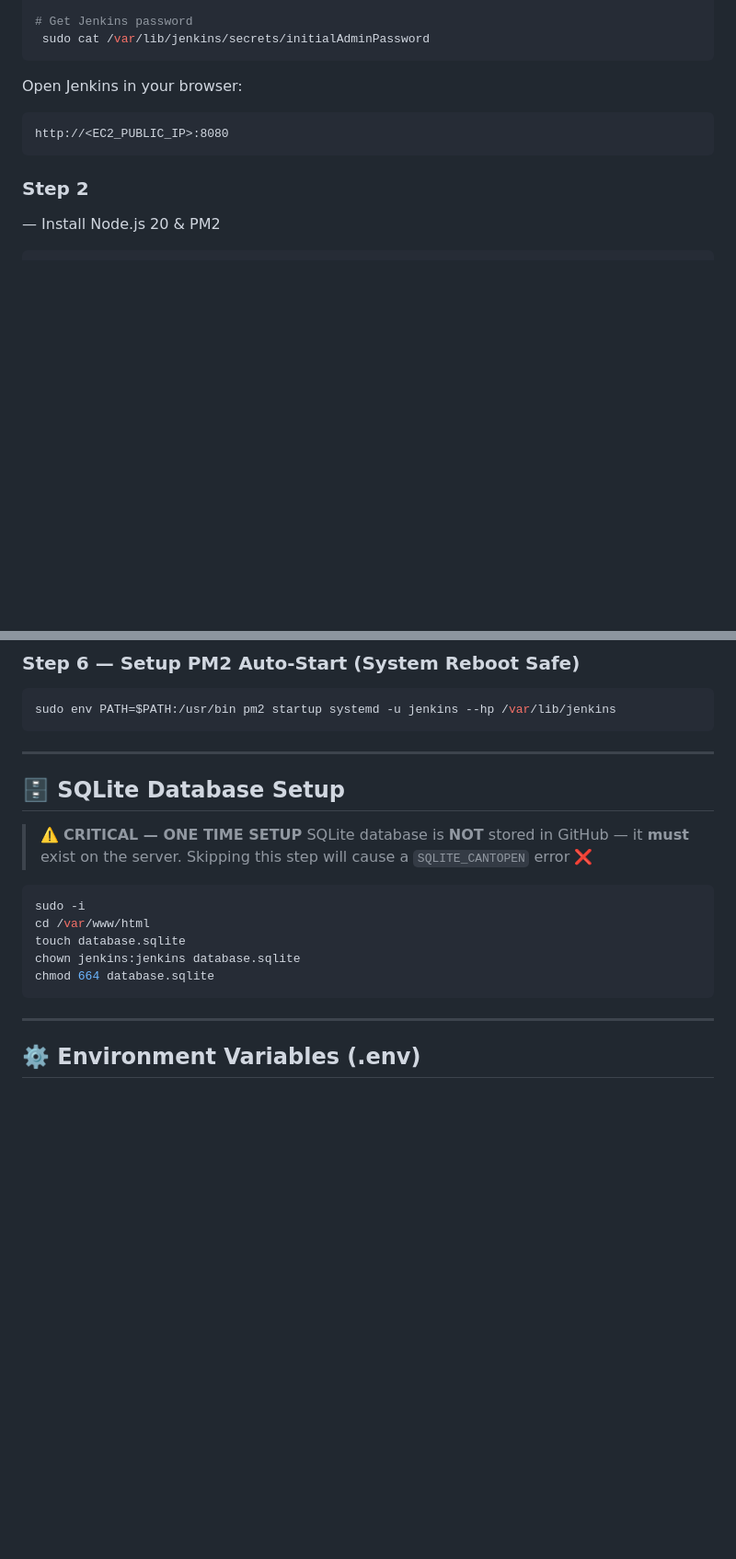
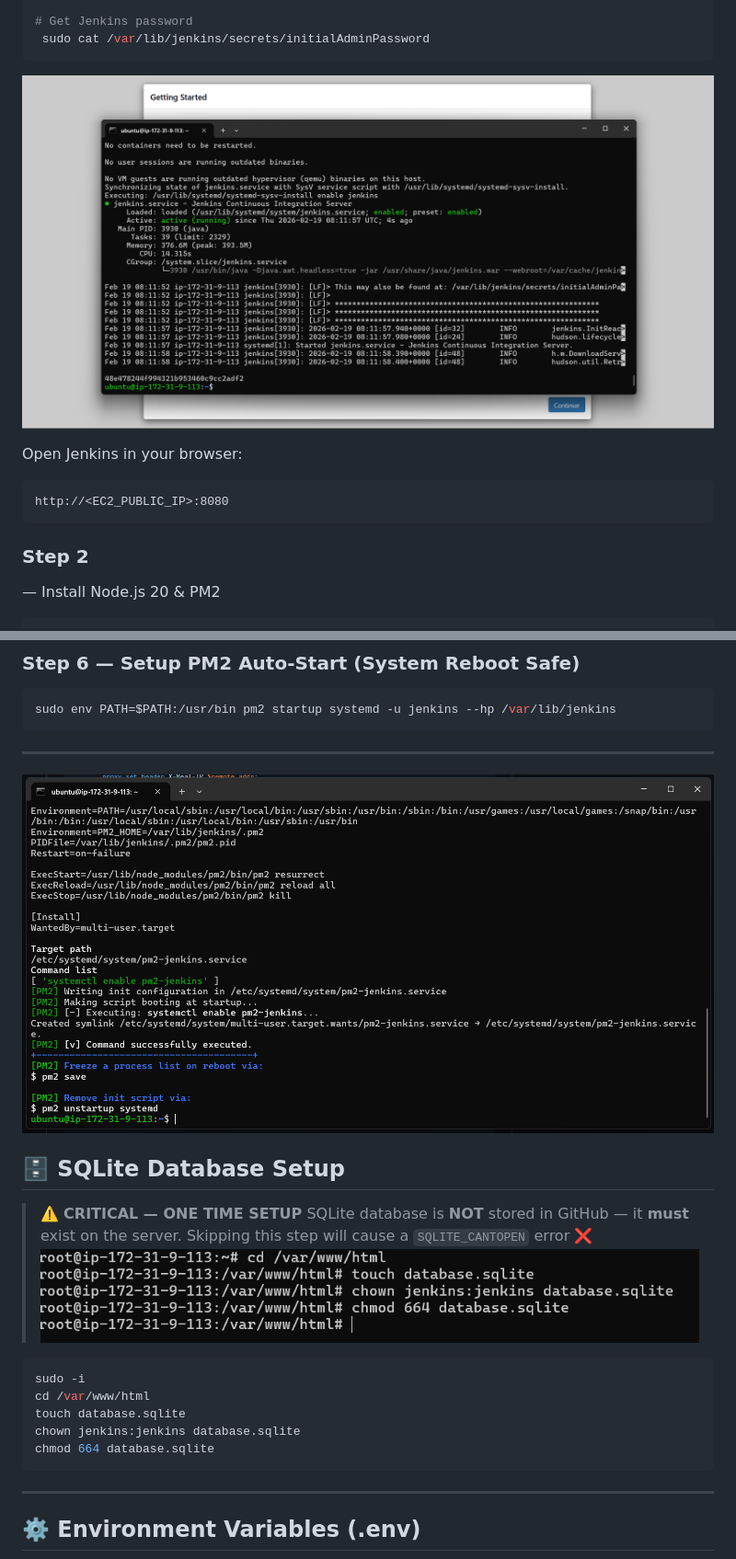
Before and after one commit to yashkale402/Node_Js_Application, a Markdown page: README.md, 2 parts joined by grey strips. Shown at 92% size. Drawn GitHub-style; blank space fills up the shorter version.

````diff
--- a/README.md
+++ b/README.md
@@ -67,6 +67,8 @@ sudo systemctl status jenkins
 # Get Jenkins password
  sudo cat /var/lib/jenkins/secrets/initialAdminPassword
 ```
+![Alt text](assets/Jenkins_install.png)
+
 
 Open Jenkins in your browser:
 
@@ -159,12 +164,14 @@ sudo env PATH=$PATH:/usr/bin pm2 startup systemd -u jenkins --hp /var/lib/jenkin
 ```
 
 ---
+![Alt text](assets/SetupPM2Auto-Start.png)
 
 ## 🗄️ SQLite Database Setup
 
 > ⚠️ **CRITICAL — ONE TIME SETUP**
 > SQLite database is **NOT** stored in GitHub — it **must** exist on the server.
 > Skipping this step will cause a `SQLITE_CANTOPEN` error ❌
+> ![Alt text](assets/SQLiteDatabaseSetup.png)
 
 ```bash
 sudo -i
@@ -173,6 +180,7 @@ touch database.sqlite
 chown jenkins:jenkins database.sqlite
 chmod 664 database.sqlite
 ```
+
 
 ---
 
````
Also changed, not shown: other parts of README.md (+16 -3 lines).
